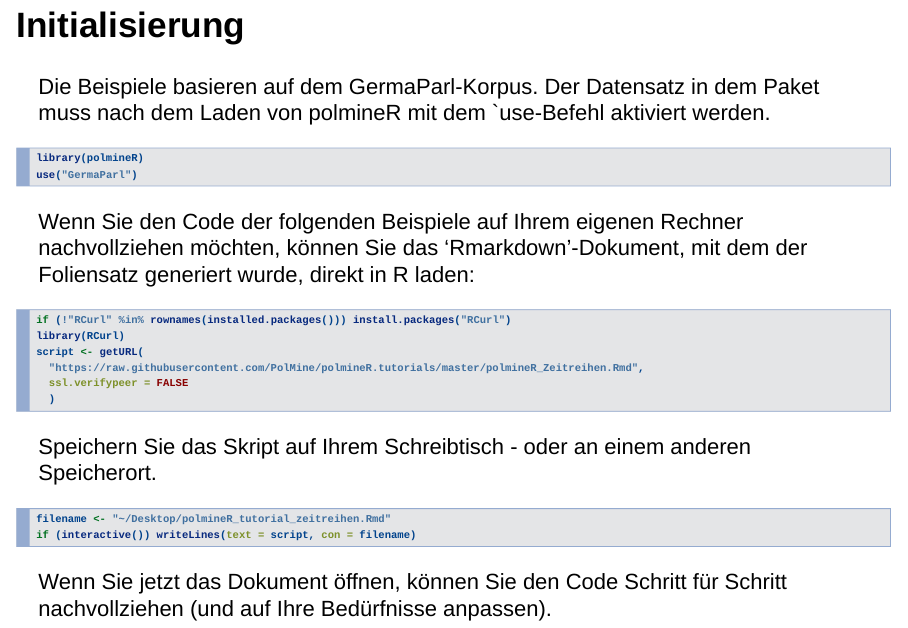
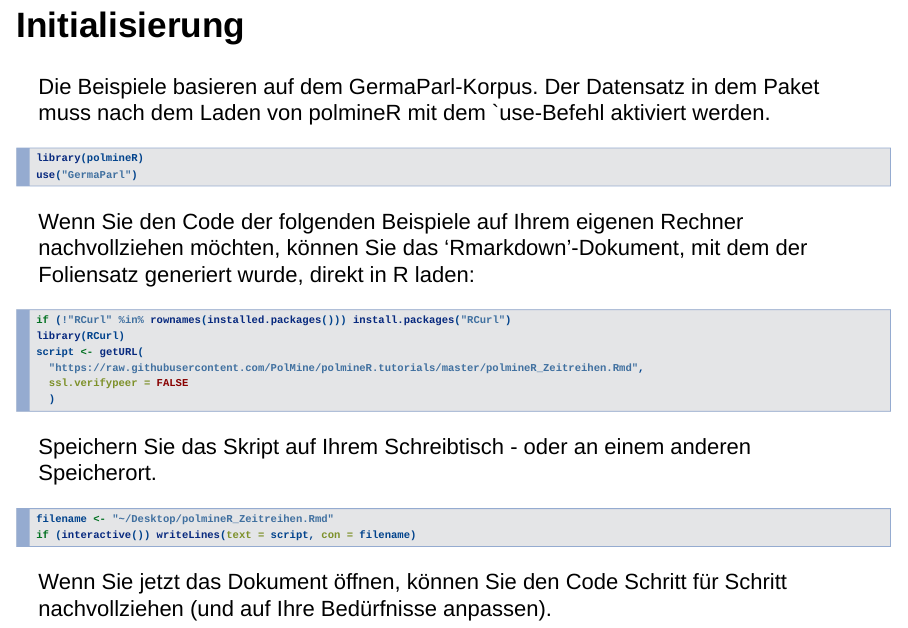
Before and after one commit to PolMine/polmineR.tutorials, an R Markdown document (polmineR_Zeitreihen.Rmd): page 2 of 12. Rendered offline with R 4.5, knitr and Pandoc, with nearby package versions; some code elsewhere in the file could not run offline.

Commit message:
updated slides

````diff
--- a/polmineR_Zeitreihen.Rmd
+++ b/polmineR_Zeitreihen.Rmd
@@ -37,7 +37,7 @@ script <- getURL(
 Speichern Sie das Skript auf Ihrem Schreibtisch - oder an einem anderen Speicherort.
 
 ```{r save_code, eval = FALSE}
-filename <- "~/Desktop/polmineR_tutorial_zeitreihen.Rmd"
+filename <- "~/Desktop/polmineR_Zeitreihen.Rmd"
 if (interactive()) writeLines(text = script, con = filename)
 ```
 
````
Also changed, not shown: polmineR_Zeitreihen.html.
